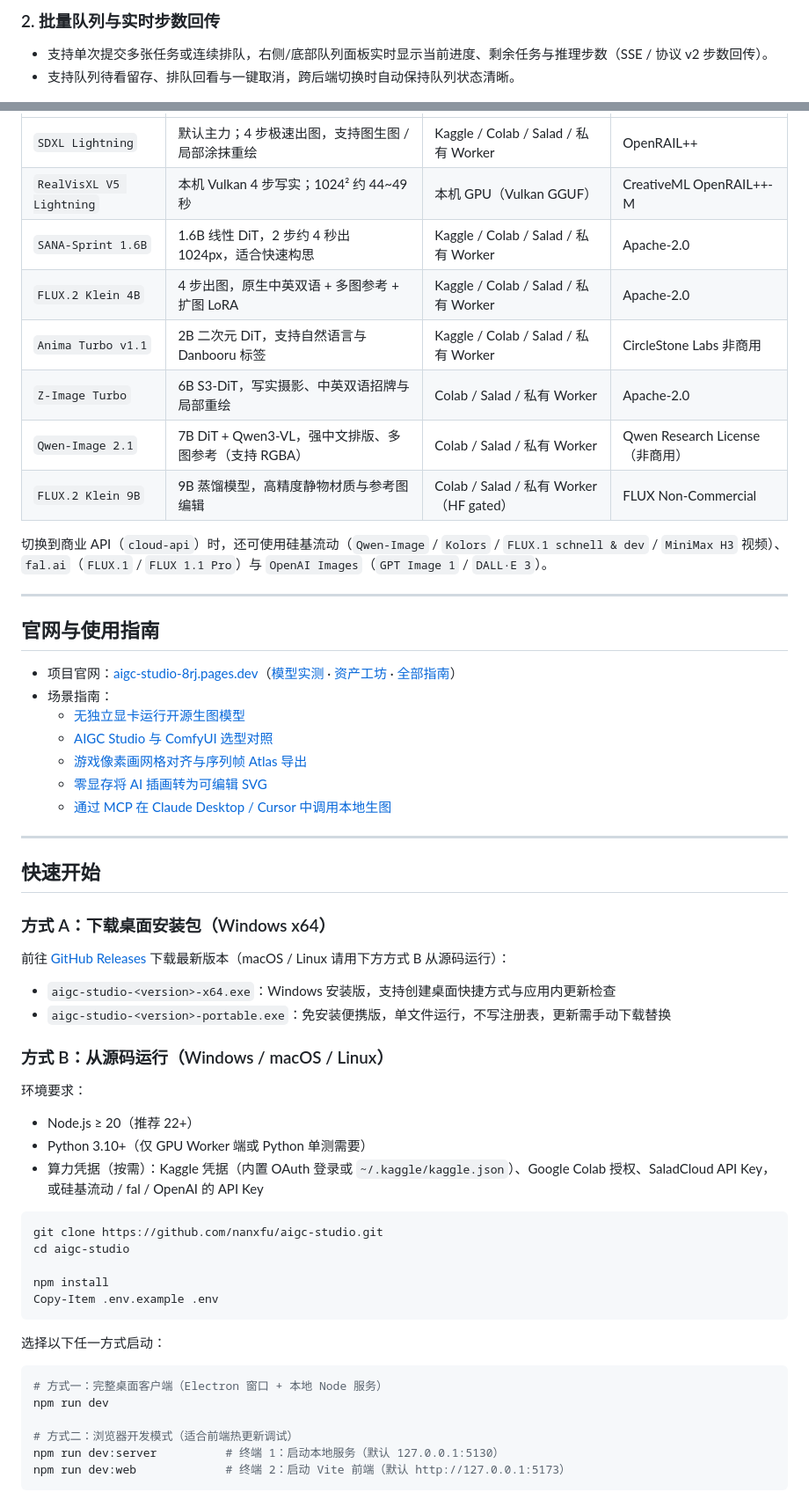
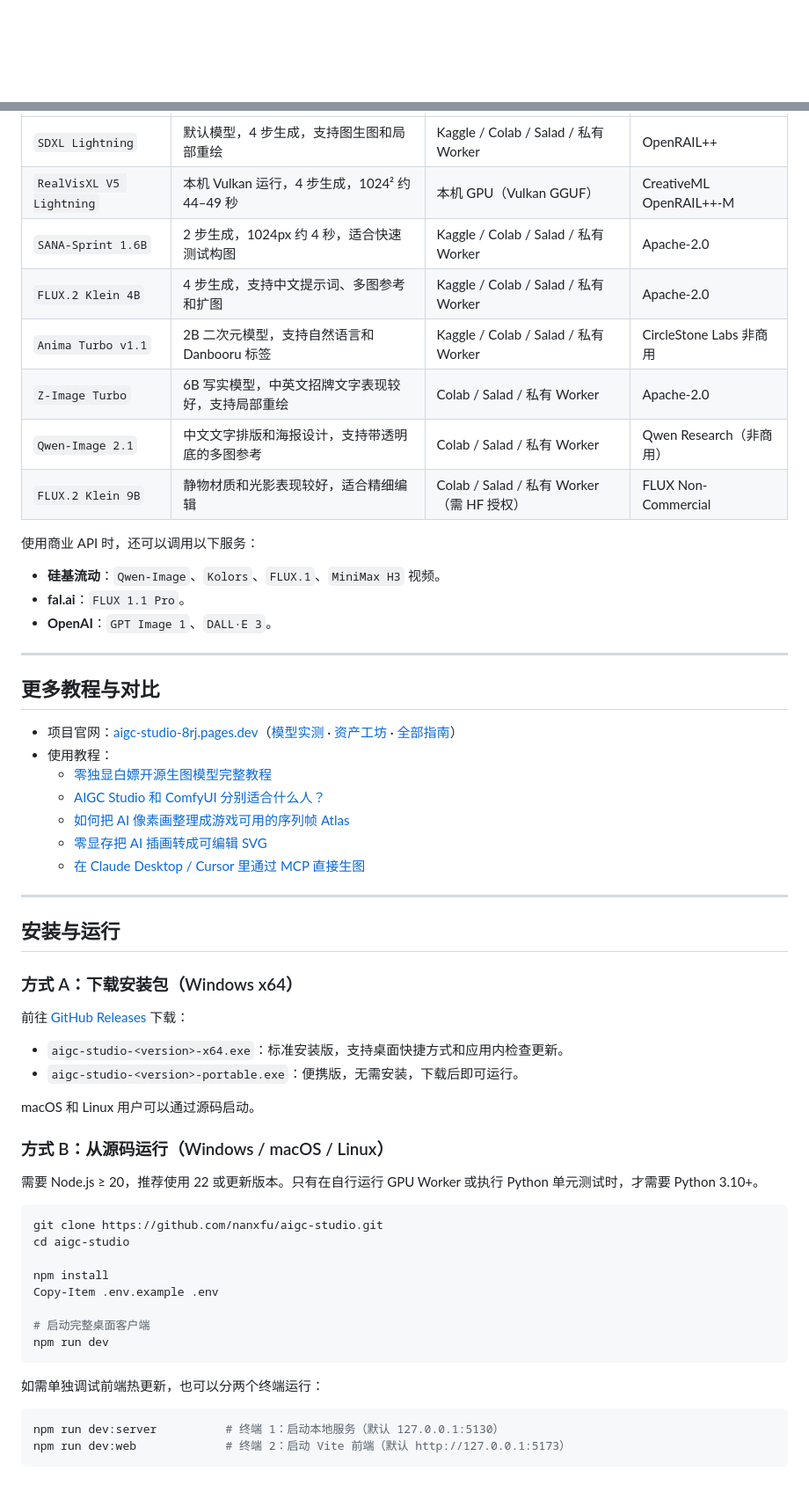
Before and after one commit to nanxfu/aigc-studio, a Markdown page: README.md, 2 parts joined by grey strips. Shown at 88% size. GitHub-like rendering; blank space fills up the shorter version.

````diff
--- a/README.md
+++ b/README.md
@@ -88,9 +112,4 @@
 </div>
-
-### 2. 批量队列与实时步数回传
-
-- 支持单次提交多张任务或连续排队，右侧/底部队列面板实时显示当前进度、剩余任务与推理步数（SSE / 协议 v2 步数回传）。
-- 支持队列待看留存、排队回看与一键取消，跨后端切换时自动保持队列状态清晰。
 
 <div align="center">
   <img src="docs/assets/studio-queue.png" alt="批量队列与实时步数回传" width="92%" />
@@ -153,45 +204,47 @@
 | :--- | :--- | :--- | :--- |
-| `SDXL Lightning` | 默认主力；4 步极速出图，支持图生图 / 局部涂抹重绘 | Kaggle / Colab / Salad / 私有 Worker | OpenRAIL++ |
-| `RealVisXL V5 Lightning` | 本机 Vulkan 4 步写实；1024² 约 44~49 秒 | 本机 GPU（Vulkan GGUF） | CreativeML OpenRAIL++-M |
-| `SANA-Sprint 1.6B` | 1.6B 线性 DiT，2 步约 4 秒出 1024px，适合快速构思 | Kaggle / Colab / Salad / 私有 Worker | Apache-2.0 |
-| `FLUX.2 Klein 4B` | 4 步出图，原生中英双语 + 多图参考 + 扩图 LoRA | Kaggle / Colab / Salad / 私有 Worker | Apache-2.0 |
-| `Anima Turbo v1.1` | 2B 二次元 DiT，支持自然语言与 Danbooru 标签 | Kaggle / Colab / Salad / 私有 Worker | CircleStone Labs 非商用 |
-| `Z-Image Turbo` | 6B S3-DiT，写实摄影、中英双语招牌与局部重绘 | Colab / Salad / 私有 Worker | Apache-2.0 |
-| `Qwen-Image 2.1` | 7B DiT + Qwen3-VL，强中文排版、多图参考（支持 RGBA） | Colab / Salad / 私有 Worker | Qwen Research License（非商用） |
-| `FLUX.2 Klein 9B` | 9B 蒸馏模型，高精度静物材质与参考图编辑 | Colab / Salad / 私有 Worker（HF gated） | FLUX Non-Commercial |
+| `SDXL Lightning` | 默认模型，4 步生成，支持图生图和局部重绘 | Kaggle / Colab / Salad / 私有 Worker | OpenRAIL++ |
+| `RealVisXL V5 Lightning` | 本机 Vulkan 运行，4 步生成，1024² 约 44–49 秒 | 本机 GPU（Vulkan GGUF） | CreativeML OpenRAIL++-M |
+| `SANA-Sprint 1.6B` | 2 步生成，1024px 约 4 秒，适合快速测试构图 | Kaggle / Colab / Salad / 私有 Worker | Apache-2.0 |
+| `FLUX.2 Klein 4B` | 4 步生成，支持中文提示词、多图参考和扩图 | Kaggle / Colab / Salad / 私有 Worker | Apache-2.0 |
+| `Anima Turbo v1.1` | 2B 二次元模型，支持自然语言和 Danbooru 标签 | Kaggle / Colab / Salad / 私有 Worker | CircleStone Labs 非商用 |
+| `Z-Image Turbo` | 6B 写实模型，中英文招牌文字表现较好，支持局部重绘 | Colab / Salad / 私有 Worker | Apache-2.0 |
+| `Qwen-Image 2.1` | 中文文字排版和海报设计，支持带透明底的多图参考 | Colab / Salad / 私有 Worker | Qwen Research（非商用） |
+| `FLUX.2 Klein 9B` | 静物材质和光影表现较好，适合精细编辑 | Colab / Salad / 私有 Worker（需 HF 授权） | FLUX Non-Commercial |
 
-切换到商业 API（`cloud-api`）时，还可使用硅基流动（`Qwen-Image` / `Kolors` / `FLUX.1 schnell & dev` / `MiniMax H3` 视频）、`fal.ai`（`FLUX.1` / `FLUX 1.1 Pro`）与 `OpenAI Images`（`GPT Image 1` / `DALL·E 3`）。
+使用商业 API 时，还可以调用以下服务：
+
+- **硅基流动**：`Qwen-Image`、`Kolors`、`FLUX.1`、`MiniMax H3` 视频。
+- **fal.ai**：`FLUX 1.1 Pro`。
+- **OpenAI**：`GPT Image 1`、`DALL·E 3`。
 
 ---
 
-## 官网与使用指南
+## 更多教程与对比
 
 - 项目官网：[aigc-studio-8rj.pages.dev](https://aigc-studio-8rj.pages.dev)（[模型实测](https://aigc-studio-8rj.pages.dev/models) · [资产工坊](https://aigc-studio-8rj.pages.dev/workshop) · [全部指南](https://aigc-studio-8rj.pages.dev/guides)）
-- 场景指南：
-  - [无独立显卡运行开源生图模型](https://aigc-studio-8rj.pages.dev/guides/free-gpu-no-comfyui)
-  - [AIGC Studio 与 ComfyUI 选型对照](https://aigc-studio-8rj.pages.dev/guides/aigc-studio-vs-comfyui)
-  - [游戏像素画网格对齐与序列帧 Atlas 导出](https://aigc-studio-8rj.pages.dev/guides/ai-pixel-art-sprite)
-  - [零显存将 AI 插画转为可编辑 SVG](https://aigc-studio-8rj.pages.dev/guides/ai-image-to-svg)
-  - [通过 MCP 在 Claude Desktop / Cursor 中调用本地生图](https://aigc-studio-8rj.pages.dev/guides/mcp-claude-cursor-image)
+- 使用教程：
+  - [零独显白嫖开源生图模型完整教程](https://aigc-studio-8rj.pages.dev/guides/free-gpu-no-comfyui)
+  - [AIGC Studio 和 ComfyUI 分别适合什么人？](https://aigc-studio-8rj.pages.dev/guides/aigc-studio-vs-comfyui)
+  - [如何把 AI 像素画整理成游戏可用的序列帧 Atlas](https://aigc-studio-8rj.pages.dev/guides/ai-pixel-art-sprite)
+  - [零显存把 AI 插画转成可编辑 SVG](https://aigc-studio-8rj.pages.dev/guides/ai-image-to-svg)
+  - [在 Claude Desktop / Cursor 里通过 MCP 直接生图](https://aigc-studio-8rj.pages.dev/guides/mcp-claude-cursor-image)
 
 ---
 
-## 快速开始
+## 安装与运行
 
-### 方式 A：下载桌面安装包（Windows x64）
+### 方式 A：下载安装包（Windows x64）
 
-前往 [GitHub Releases](https://github.com/nanxfu/aigc-studio/releases/latest) 下载最新版本（macOS / Linux 请用下方方式 B 从源码运行）：
+前往 [GitHub Releases](https://github.com/nanxfu/aigc-studio/releases/latest) 下载：
 
-- `aigc-studio-<version>-x64.exe`：Windows 安装版，支持创建桌面快捷方式与应用内更新检查
-- `aigc-studio-<version>-portable.exe`：免安装便携版，单文件运行，不写注册表，更新需手动下载替换
+- `aigc-studio-<version>-x64.exe`：标准安装版，支持桌面快捷方式和应用内检查更新。
+- `aigc-studio-<version>-portable.exe`：便携版，无需安装，下载后即可运行。
+
+macOS 和 Linux 用户可以通过源码启动。
 
 ### 方式 B：从源码运行（Windows / macOS / Linux）
 
-环境要求：
-
-- Node.js ≥ 20（推荐 22+）
-- Python 3.10+（仅 GPU Worker 端或 Python 单测需要）
-- 算力凭据（按需）：Kaggle 凭据（内置 OAuth 登录或 `~/.kaggle/kaggle.json`）、Google Colab 授权、SaladCloud API Key，或硅基流动 / fal / OpenAI 的 API Key
+需要 Node.js ≥ 20，推荐使用 22 或更新版本。只有在自行运行 GPU Worker 或执行 Python 单元测试时，才需要 Python 3.10+。
 
 ```powershell
 git clone https://github.com/nanxfu/aigc-studio.git
@@ -199,15 +252,14 @@ cd aigc-studio
 
 npm install
 Copy-Item .env.example .env
+
+# 启动完整桌面客户端
+npm run dev
 ```
 
-选择以下任一方式启动：
+如需单独调试前端热更新，也可以分两个终端运行：
 
 ```powershell
-# 方式一：完整桌面客户端（Electron 窗口 + 本地 Node 服务）
-npm run dev
-
-# 方式二：浏览器开发模式（适合前端热更新调试）
 npm run dev:server          # 终端 1：启动本地服务（默认 127.0.0.1:5130）
 npm run dev:web             # 终端 2：启动 Vite 前端（默认 http://127.0.0.1:5173）
 ```
````
Also changed, not shown: other parts of README.md (+115 -72 lines), .impeccable/surfaces/web-studio-workshop-workshopparams-jsx.md (added, +26 -0 lines), docs/WORKSHOP_COMPUTE.md (added, +13 -0 lines), docs/assets/model-picker-dark.png, docs/assets/studio-inpaint.png, docs/assets/studio-light.png, docs/assets/workshop-tools.png, 7 other files.
